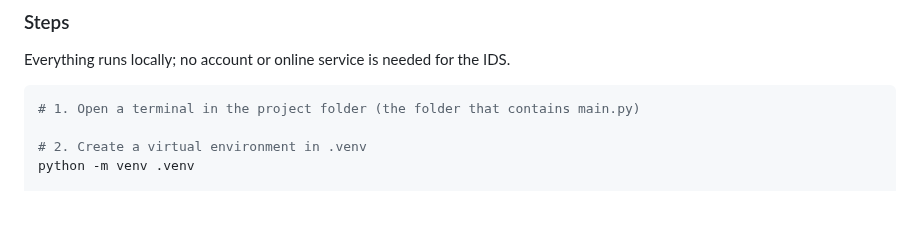
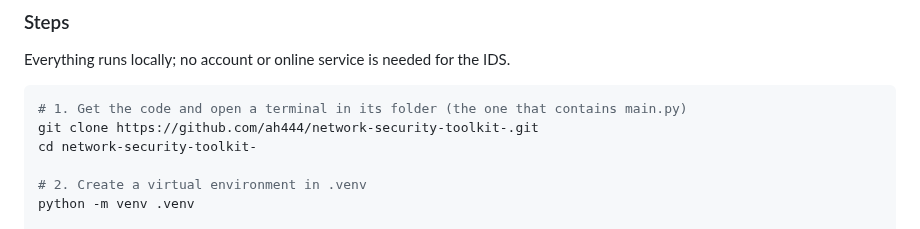
Before and after one commit to ah444/network-security-toolkit-, a Markdown page: README.md, the part around the change. Drawn GitHub-style; blank space fills up the shorter version.

Commit message:
docs: the clone address in the install steps, and the status says it is published
The README's first install step clones the project from GitHub
(ah444/network-security-toolkit-); PROJECT_STATUS no longer says nothing
has been pushed, but where and when the whole history and the tags were
published.

Co-Authored-By: Claude Opus 5.5 <noreply@anthropic.com>

````diff
--- a/README.md
+++ b/README.md
@@ -102,7 +102,9 @@ A local-first network security toolkit with optional external intelligence servi
 Everything runs locally; no account or online service is needed for the IDS.
 
 ```bash
-# 1. Open a terminal in the project folder (the folder that contains main.py)
+# 1. Get the code and open a terminal in its folder (the one that contains main.py)
+git clone https://github.com/ah444/network-security-toolkit-.git
+cd network-security-toolkit-
 
 # 2. Create a virtual environment in .venv
 python -m venv .venv
````
Also changed, not shown: ai_brain/PROJECT_STATUS.md (+1 -1 lines).
